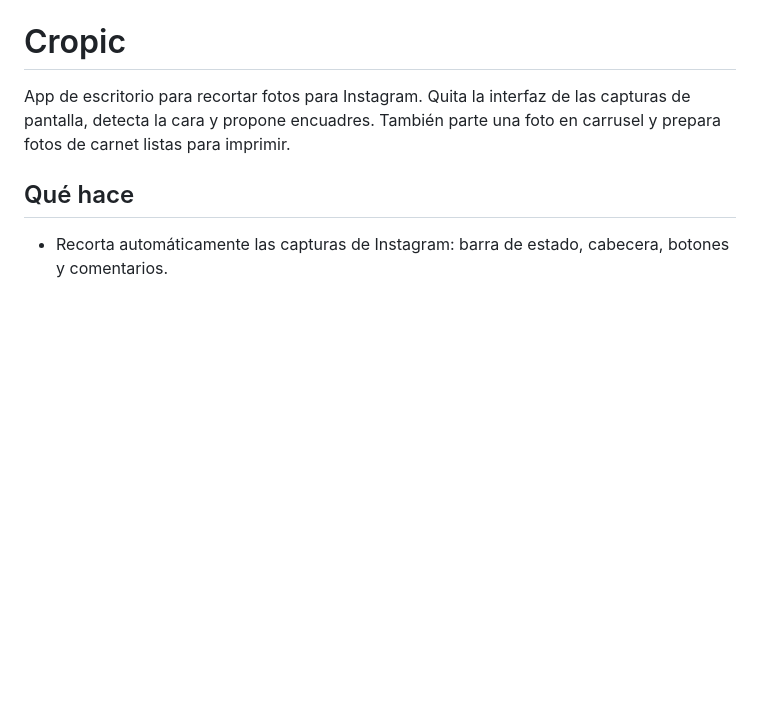
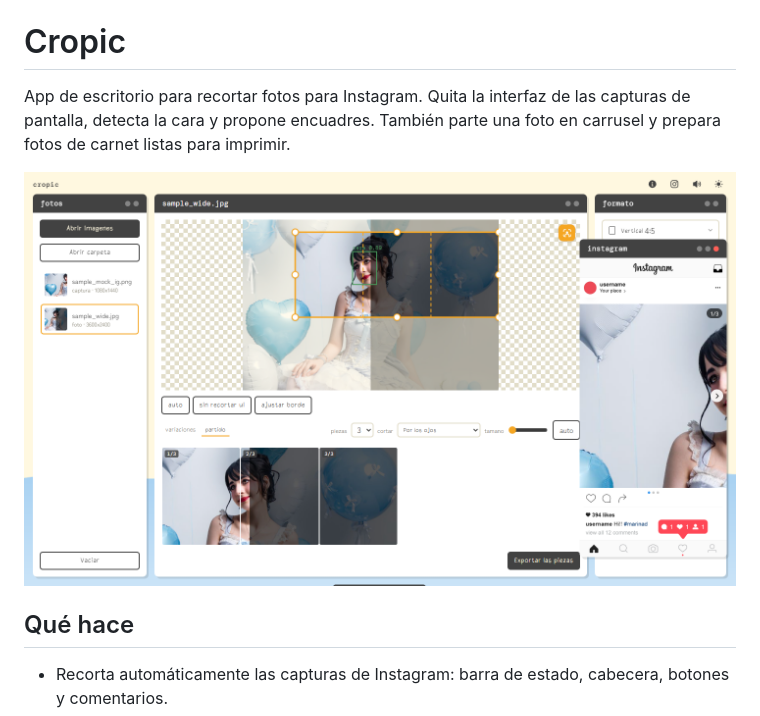
Before and after one commit to JeremyDaaxel/cropic, a Markdown page: README.md, the part around the change. Rendered like a GitHub page; pictures changed too: docs/captura.png (added); blank space fills up the shorter version.

Commit message:
Añade captura de la app al README

```diff
--- a/README.md
+++ b/README.md
@@ -1,6 +1,8 @@
 # Cropic
 
 App de escritorio para recortar fotos para Instagram. Quita la interfaz de las capturas de pantalla, detecta la cara y propone encuadres. También parte una foto en carrusel y prepara fotos de carnet listas para imprimir.
+
+![Cropic partiendo una foto en un carrusel de 3 piezas, con la vista previa de Instagram](docs/captura.png)
 
 ## Qué hace
 
```
